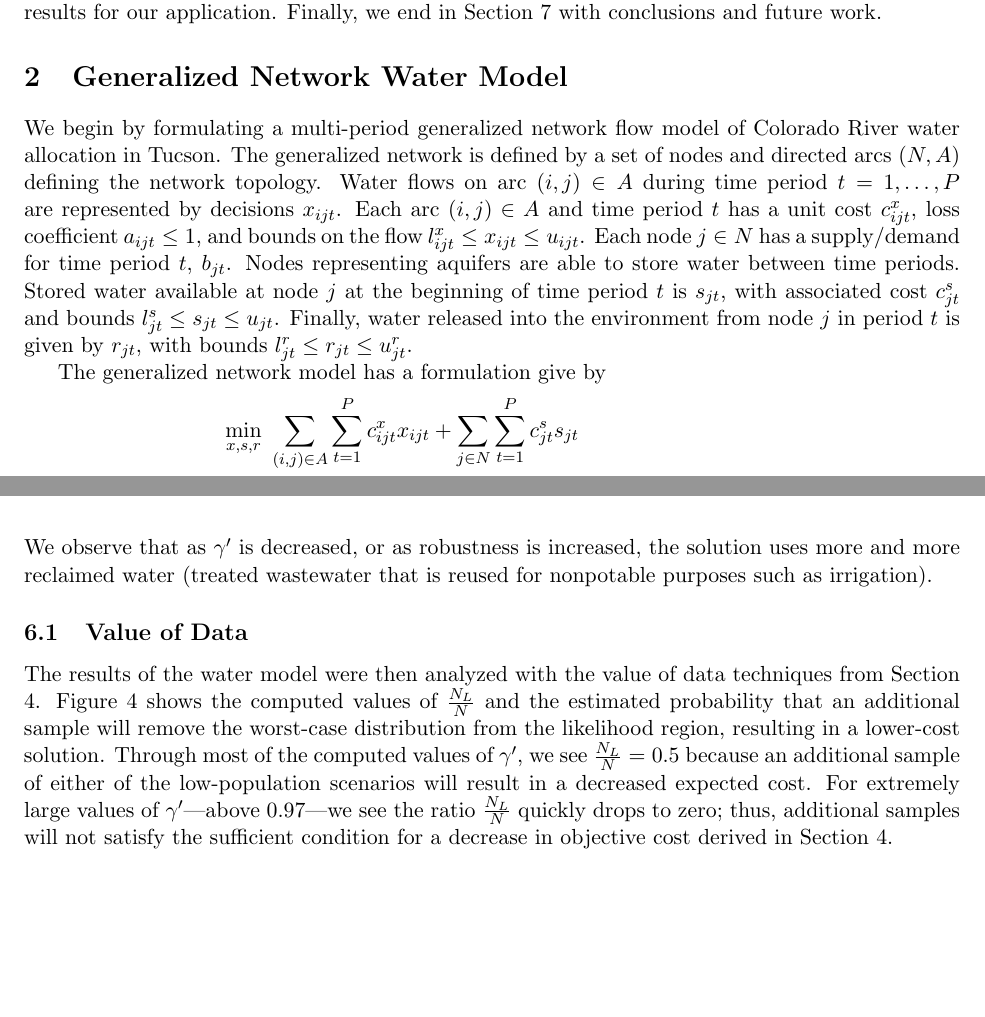
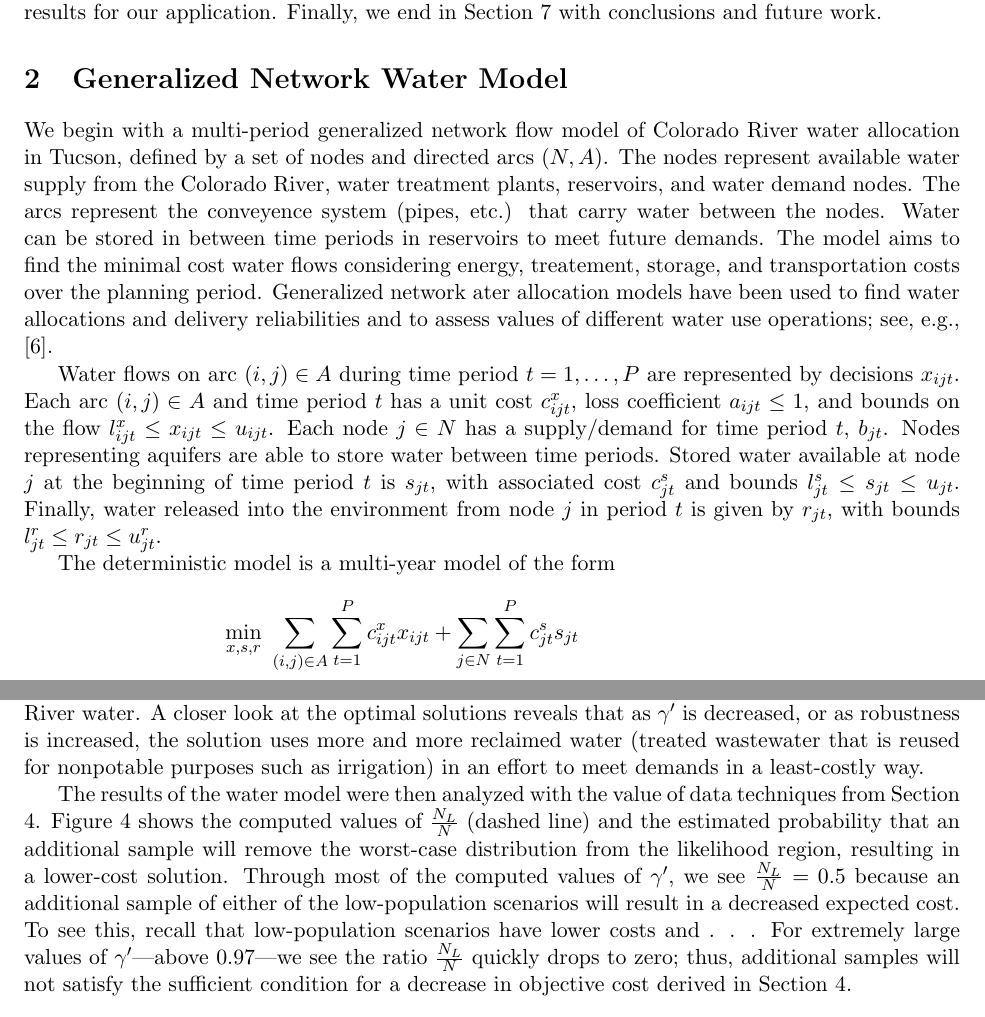
Before and after one commit to 472704609/lrlp_paper, a LaTeX paper (love_lro.tex): two parts of pages 2 and 11 of 13 before the commit and two parts of pages 2 and 10 of 13 after it, joined at a grey line, cut so that both start at the same text, the shorter picture padded with empty space. Compiled offline with pdfLaTeX.

Commit message:
Integrating Guzin's changes into master branch

```diff
--- a/love_lro.tex
+++ b/love_lro.tex
@@ -106,8 +106,13 @@ This paper is organized as follows: in Section \ref{sec:network_model} we state
 \section{Generalized Network Water Model}
 \label{sec:network_model}
 
-We begin by formulating a multi-period generalized network flow model of Colorado River water allocation in Tucson.
-The generalized network is defined by a set of nodes and directed arcs $(N,A)$ defining the network topology.
+We begin with a multi-period generalized network flow model of Colorado River water allocation in Tucson, defined by a set of nodes and directed arcs $(N,A)$.
+The nodes represent available water supply from the Colorado River, water treatment plants, reservoirs, and water demand nodes.
+The arcs represent the conveyence system (pipes, etc.) that carry water between the nodes.
+Water can be stored in between time periods in reservoirs to meet future demands.
+The model aims to find the minimal cost water flows considering energy, treatement, storage, and transportation costs over the planning period.
+Generalized network ater allocation models have been used to find water allocations and delivery reliabilities and to assess values of different water use operations; see, e.g., \cite{draper_etal_03}.
+
 Water flows on arc $(i,j) \in A$ during time period $t = 1, \dots, P$ are represented by decisions $x_{ijt}$.
 Each arc $(i,j) \in A$ and time period $t$ has a unit cost $c_{ijt}^x$, loss coefficient $a_{ijt} \leq 1$, and bounds on the flow $l_{ijt}^x \leq x_{ijt} \leq u_{ijt}$.
 Each node $j \in N$ has a supply/demand for time period $t$, $b_{jt}$.
@@ -115,7 +120,7 @@ Nodes representing aquifers are able to store water between time periods.
 Stored water available at node $j$ at the beginning of time period $t$ is $s_{jt}$, with associated cost $c_{jt}^s$ and bounds $l_{jt}^s \leq s_{jt} \leq u_{jt}$.
 Finally, water released into the environment from node $j$ in period $t$ is given by $r_{jt}$, with bounds $l_{jt}^r \leq r_{jt} \leq u_{jt}^r$.
 
-The generalized network model has a formulation give by
+The deterministic model is a multi-year model of the form
 \begin{align*}
 	\min_{x,s,r} \ & \sum_{(i,j) \in A} \sum_{t=1}^P c_{ijt}^x x_{ijt} + \sum_{j \in N} \sum_{t=1}^P c_{jt}^s s_{jt}\\
 	\st \ & \sum_{i \in N} x_{jit} + s_{j,t+1} + r_{jt} = \sum_{i \in N} a_{ijt} x_{ijt} + s_{jt} + b_{jt}, \ \forall j,t \\
@@ -452,7 +456,8 @@ The scenarios fall into two similar pairs because the cost of each scenario depe
 When $\gamma'$ is close to $1$, we use the maximum likelihood distribution, which has equal $\tfrac{1}{4}$ probabilities on each of the four scenarios.
 As $\gamma'$ is decreased, the ambiguity set increases, and the worst case distribution used by LRLP-2 changes.
 It gives higher than $\tfrac{1}{4}$ probability to the two high-population scenarios and lower than $\tfrac{1}{4}$ probability to the two low-population scenarios, making the solution more robust to costly scenarios.
-We observe that as $\gamma'$ is decreased, or as robustness is increased, the solution uses more and more reclaimed water (treated wastewater that is reused for nonpotable purposes such as irrigation).
+Note that the scenarios fall into two similar pairs because the cost of each scenario depends strongly on the projected demand but only weakly on the projected supply of Colorado River water.
+A closer look at the optimal solutions reveals that as $\gamma'$ is decreased, or as robustness is increased, the solution uses more and more reclaimed water (treated wastewater that is reused for nonpotable purposes such as irrigation) in an effort to meet demands in a least-costly way.
 
 \begin{figure}
 	\centering
@@ -461,12 +466,15 @@ We observe that as $\gamma'$ is decreased, or as robustness is increased, the so
 	\label{fig:worst_case}
 \end{figure}
 
-\subsection{Value of Data}
+%\subsection{Value of Data}
 
 The results of the water model were then analyzed with the value of data techniques from Section \ref{sec:value}.
-Figure \ref{fig:water_prob_decrease} shows the computed values of $\frac{N_L}{N}$ and the estimated probability that an additional sample will remove the worst-case distribution from the likelihood region, resulting in a lower-cost solution. %, analogous the results of Figure \ref{fig:prob_cost_decrease_gp}.
+Figure \ref{fig:water_prob_decrease} shows the computed values of $\frac{N_L}{N}$ (dashed line) and the estimated probability that an additional sample will remove the worst-case distribution from the likelihood region, resulting in a lower-cost solution. %, analogous the results of Figure \ref{fig:prob_cost_decrease_gp}.
 Through most of the computed values of $\gamma'$, we see $\frac{N_L}{N} = 0.5$ because an additional sample of either of the low-population scenarios will result in a decreased expected cost.
+To see this, recall that low-population scenarios have lower costs and . . .
+%%  DAVID: Please write intutive explanation
 For extremely large values of $\gamma'$---above $0.97$---we see the ratio $\frac{N_L}{N}$ quickly drops to zero; thus, additional samples will not satisfy the sufficient condition for a decrease in objective cost derived in Section \ref{sec:value}.
+%% AGAIN: More explanation why?
 
 \begin{figure}
 	\centering
```
Also changed, not shown: love_lro.tex (12 more changed lines).
